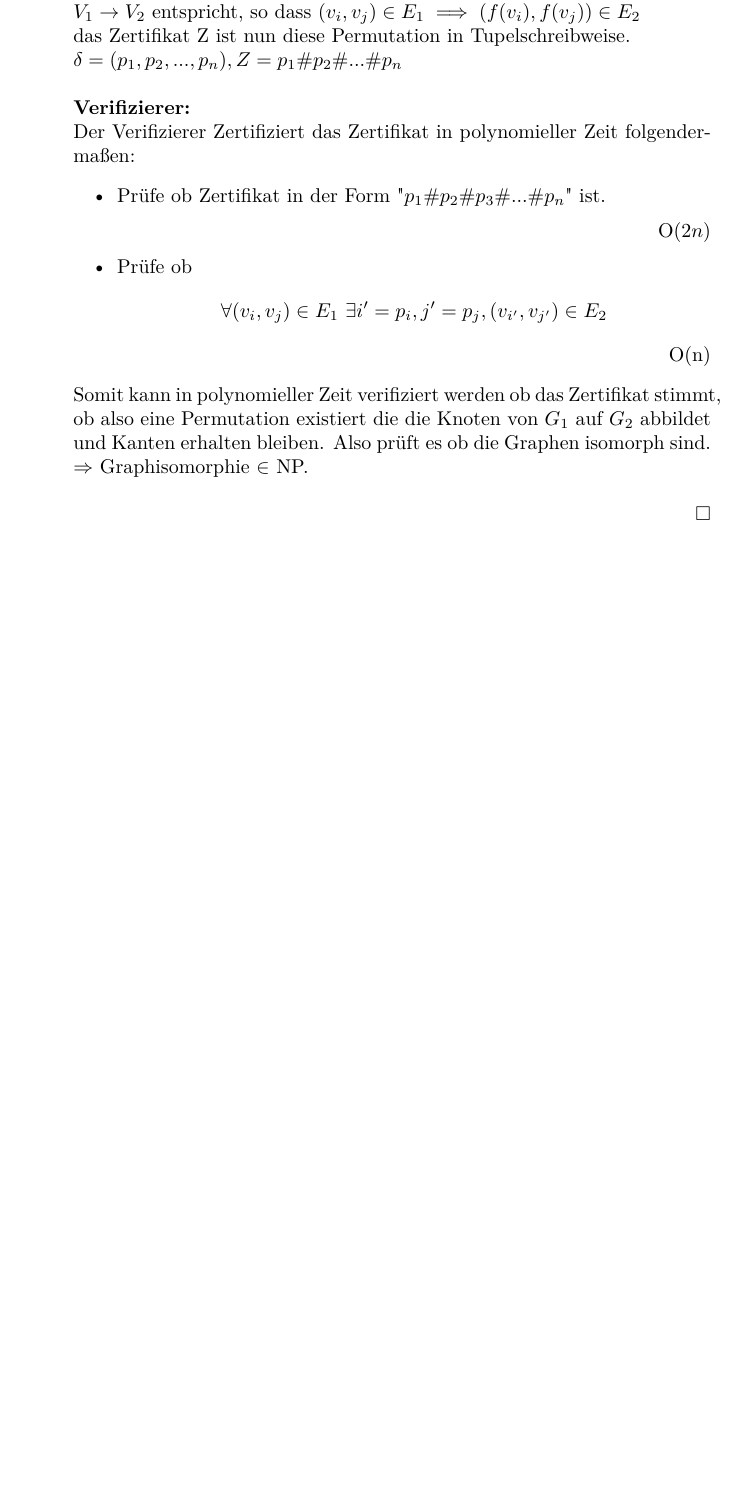
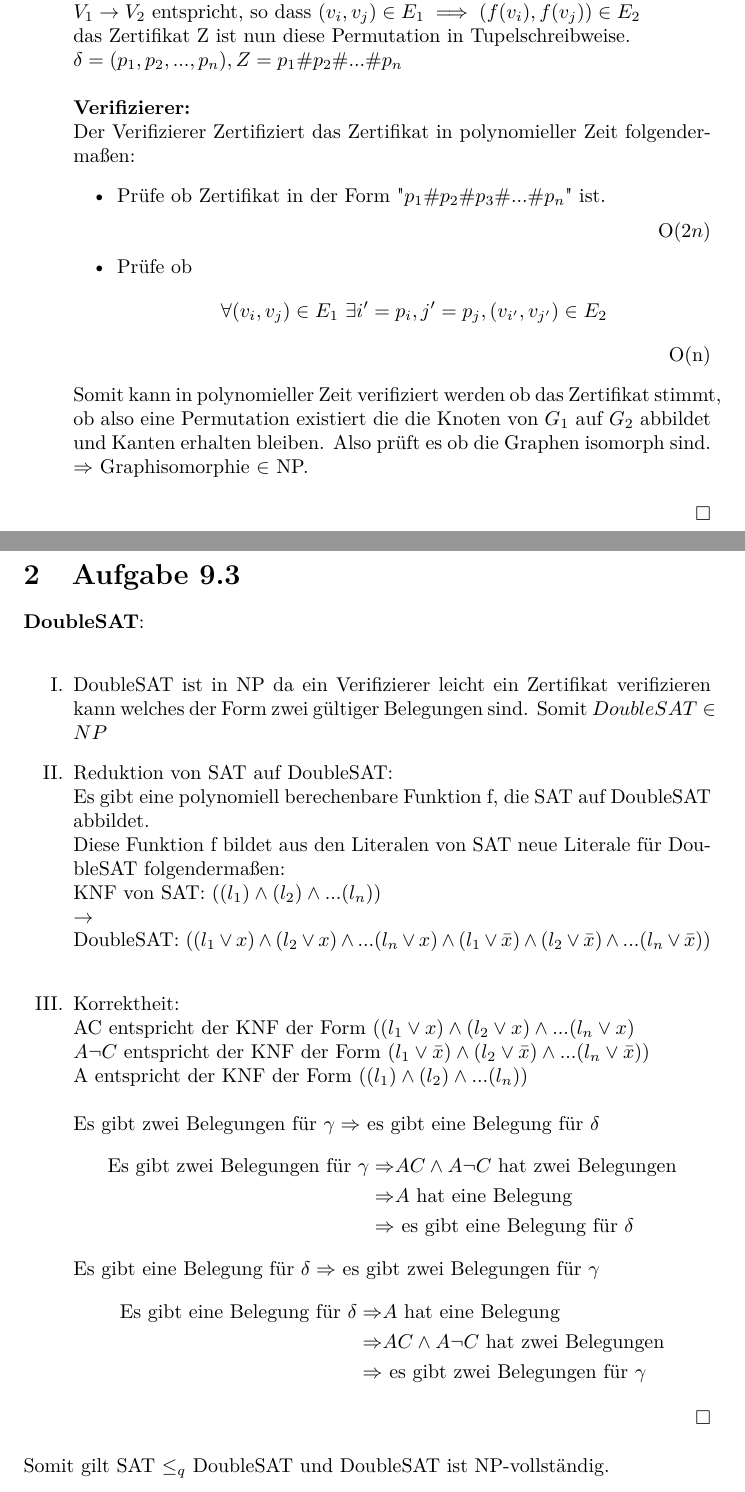
Before and after one commit to Barokoli/BukAbgabe, a LaTeX document (Aufgabe_9.tex): part of page 2 of 2 before the commit and two parts of pages 2 and 3 of 3 after it, the two joined at a grey line, cut so that both start at the same text, the shorter picture padded with empty space. Compiled offline with pdfLaTeX.

Commit message:
Aufgabe 9.3

```diff
--- a/Aufgabe_9.tex
+++ b/Aufgabe_9.tex
@@ -70,4 +70,42 @@
 		\begin{flushright}$\square$\end{flushright}
 	\end{enumerate}
 
+	\section[a 9.3]{Aufgabe 9.3}
+	\textbf{DoubleSAT}:\\
+	\begin{enumerate}[label=\Roman*.]
+		\item DoubleSAT ist in NP da ein Verifizierer leicht ein Zertifikat verifizieren kann welches der Form zwei gültiger Belegungen sind. Somit $DoubleSAT \in NP$
+		\item Reduktion von SAT auf DoubleSAT:\\
+		Es gibt eine polynomiell berechenbare Funktion f, die SAT auf DoubleSAT abbildet.\\
+		Diese Funktion f bildet aus den Literalen von SAT neue Literale für DoubleSAT folgendermaßen:\\
+		KNF von SAT: $((l_1) \wedge (l_2) \wedge ... (l_n))\\   \rightarrow $\\
+		DoubleSAT: $ ((l_1 \vee x) \wedge (l_2 \vee x) \wedge ... (l_n \vee x) \wedge
+		(l_1 \vee \bar{x}) \wedge (l_2 \vee \bar{x}) \wedge ... (l_n \vee \bar{x}))$\\
+		\item Korrektheit:\\
+		AC entspricht der KNF der Form $((l_1 \vee x) \wedge (l_2 \vee x) \wedge ... (l_n \vee x)$\\
+		$A\neg C$ entspricht der KNF der Form $(l_1 \vee \bar{x}) \wedge (l_2 \vee \bar{x}) \wedge ... (l_n \vee \bar{x}))$\\
+		A entspricht der KNF der Form $((l_1) \wedge (l_2) \wedge ... (l_n))$
+		\\\\
+		Es gibt zwei Belegungen für $\gamma \Rightarrow$ es gibt eine Belegung für $\delta$\\
+		\begin{equation}
+		\nonumber
+			\begin{split}
+				\text{Es gibt zwei Belegungen für }\gamma \Rightarrow & AC \wedge A \neg C \text{ hat zwei Belegungen}\\
+				\Rightarrow & A \text{ hat eine Belegung}\\
+				\Rightarrow & \text{ es gibt eine Belegung für }\delta
+			\end{split}
+		\end{equation}
+
+		Es gibt eine Belegung für $\delta \Rightarrow$ es gibt zwei Belegungen für $\gamma$\\
+		\begin{equation}
+		\nonumber
+		\begin{split}
+		\text{Es gibt eine Belegung für }\delta \Rightarrow & A \text{ hat eine Belegung}\\
+		\Rightarrow & AC \wedge A\neg C \text{ hat zwei Belegungen}\\
+		\Rightarrow & \text{ es gibt zwei Belegungen für }\gamma
+		\end{split}
+		\end{equation}
+		\begin{flushright}$\square$\end{flushright}
+	\end{enumerate}
+	Somit gilt SAT $\leq_q$ DoubleSAT und DoubleSAT ist NP-vollständig.
+
 \end{document}
```
Also changed, not shown: Aufgabe_9.pdf.
